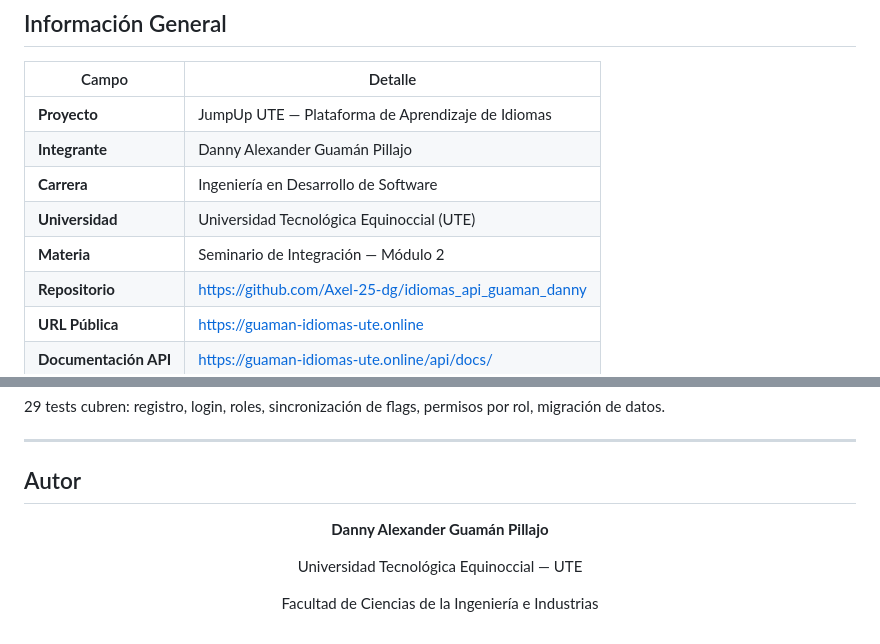
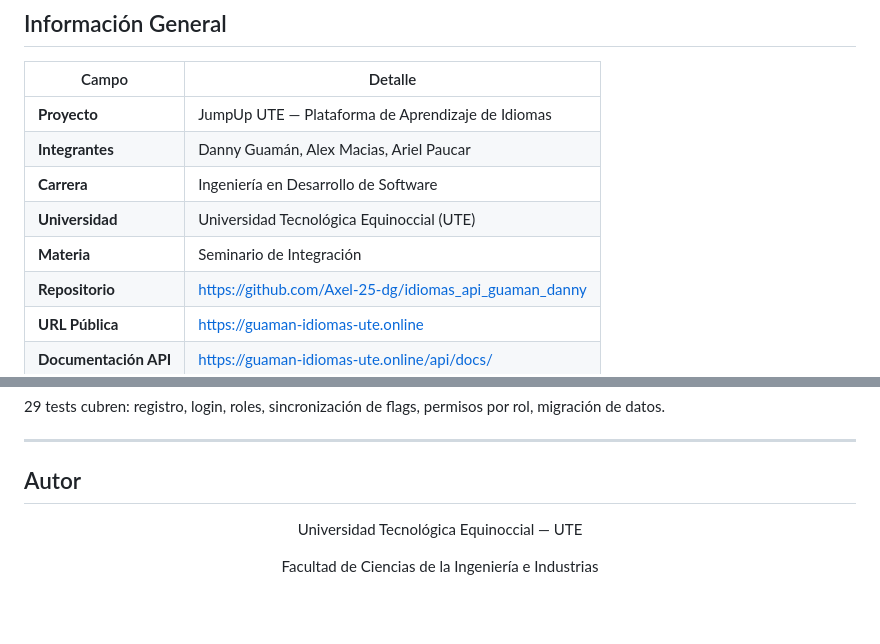
Before and after one commit to Axel-25-dg/idiomas_api_guaman_danny, a Markdown page: README.md, 2 parts joined by grey strips. Rendered like a GitHub page; blank space fills up the shorter version.

Commit message:
Actualizacion

```diff
--- a/README.md
+++ b/README.md
@@ -30,10 +30,10 @@ Desarrollado con Django REST Framework + PostgreSQL
 | Campo | Detalle |
 |---|---|
 | **Proyecto** | JumpUp UTE — Plataforma de Aprendizaje de Idiomas |
-| **Integrante** | Danny Alexander Guamán Pillajo |
+| **Integrantes** | Danny Guamán, Alex Macias, Ariel Paucar |
 | **Carrera** | Ingeniería en Desarrollo de Software |
 | **Universidad** | Universidad Tecnológica Equinoccial (UTE) |
-| **Materia** | Seminario de Integración — Módulo 2 |
+| **Materia** | Seminario de Integración |
 | **Repositorio** | https://github.com/Axel-25-dg/idiomas_api_guaman_danny |
 | **URL Pública** | https://guaman-idiomas-ute.online |
 | **Documentación API** | https://guaman-idiomas-ute.online/api/docs/ |
@@ -384,8 +384,6 @@ python manage.py test learning --verbosity=2
 
 <div align="center">
 
-**Danny Alexander Guamán Pillajo**
-
 Universidad Tecnológica Equinoccial — UTE
 
 Facultad de Ciencias de la Ingeniería e Industrias
```
